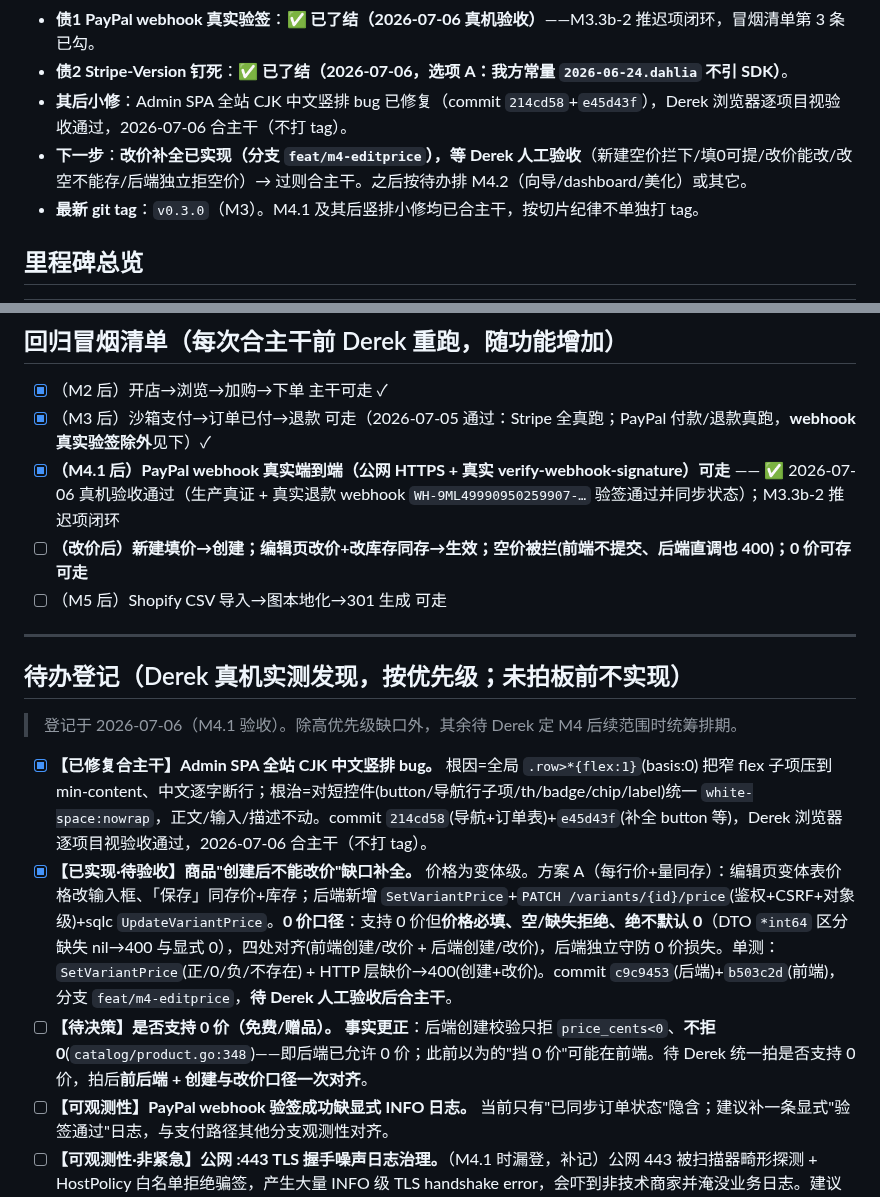
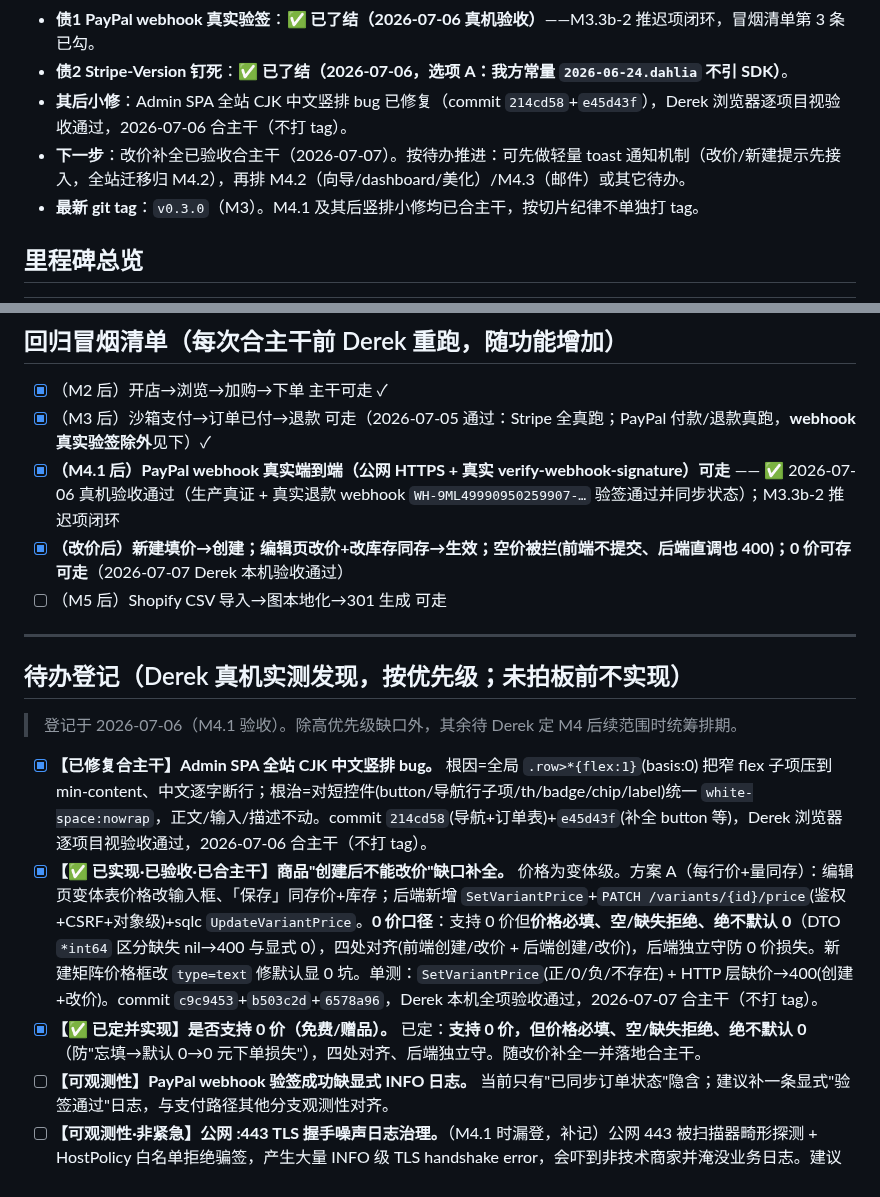
Before and after one commit to kartwo/kartwo, a Markdown page: PROGRESS.md, 2 parts joined by grey strips. GitHub-like rendering.

Commit message:
docs: 改价补全验收通过合主干（PROGRESS 状态与冒烟清单对齐）
Co-Authored-By: Claude Opus 4.8 (1M context) <noreply@anthropic.com>

```diff
--- a/PROGRESS.md
+++ b/PROGRESS.md
@@ -12,7 +12,7 @@
 - **债1 PayPal webhook 真实验签**：✅ **已了结（2026-07-06 真机验收）**——M3.3b-2 推迟项闭环，冒烟清单第 3 条已勾。
 - **债2 Stripe-Version 钉死**：✅ **已了结（2026-07-06，选项 A：我方常量 `2026-06-24.dahlia` 不引 SDK）**。
 - **其后小修**：Admin SPA 全站 CJK 中文竖排 bug 已修复（commit `214cd58`+`e45d43f`），Derek 浏览器逐项目视验收通过，2026-07-06 合主干（不打 tag）。
-- **下一步**：**改价补全已实现（分支 `feat/m4-editprice`），等 Derek 人工验收**（新建空价拦下/填0可提/改价能改/改空不能存/后端独立拒空价）→ 过则合主干。之后按待办排 M4.2（向导/dashboard/美化）或其它。
+- **下一步**：改价补全已验收合主干（2026-07-07）。按待办推进：可先做轻量 toast 通知机制（改价/新建提示先接入，全站迁移归 M4.2），再排 M4.2（向导/dashboard/美化）/M4.3（邮件）或其它待办。
 - **最新 git tag**：`v0.3.0`（M3）。M4.1 及其后竖排小修均已合主干，按切片纪律不单独打 tag。
 
 ## 里程碑总览
@@ -91,7 +91,7 @@
 - [x] （M2 后）开店→浏览→加购→下单 主干可走 ✓
 - [x] （M3 后）沙箱支付→订单已付→退款 可走（2026-07-05 通过：Stripe 全真跑；PayPal 付款/退款真跑，**webhook 真实验签除外**见下）✓
 - [x] **（M4.1 后）PayPal webhook 真实端到端（公网 HTTPS + 真实 verify-webhook-signature）可走** —— ✅ 2026-07-06 真机验收通过（生产真证 + 真实退款 webhook `WH-9ML49990950259907-…` 验签通过并同步状态）；M3.3b-2 推迟项闭环
-- [ ] **（改价后）新建填价→创建；编辑页改价+改库存同存→生效；空价被拦(前端不提交、后端直调也 400)；0 价可存 可走**
+- [x] **（改价后）新建填价→创建；编辑页改价+改库存同存→生效；空价被拦(前端不提交、后端直调也 400)；0 价可存 可走**（2026-07-07 Derek 本机验收通过）
 - [ ] （M5 后）Shopify CSV 导入→图本地化→301 生成 可走
 
 ---
@@ -100,8 +100,8 @@
 > 登记于 2026-07-06（M4.1 验收）。除高优先级缺口外，其余待 Derek 定 M4 后续范围时统筹排期。
 
 - [x] **【已修复合主干】Admin SPA 全站 CJK 中文竖排 bug。** 根因=全局 `.row>*{flex:1}`(basis:0) 把窄 flex 子项压到 min-content、中文逐字断行；根治=对短控件(button/导航行子项/th/badge/chip/label)统一 `white-space:nowrap`，正文/输入/描述不动。commit `214cd58`(导航+订单表)+`e45d43f`(补全 button 等)，Derek 浏览器逐项目视验收通过，2026-07-06 合主干（不打 tag）。
-- [x] **【已实现·待验收】商品"创建后不能改价"缺口补全。** 价格为变体级。方案 A（每行价+量同存）：编辑页变体表价格改输入框、「保存」同存价+库存；后端新增 `SetVariantPrice`+`PATCH /variants/{id}/price`(鉴权+CSRF+对象级)+sqlc `UpdateVariantPrice`。**0 价口径**：支持 0 价但**价格必填、空/缺失拒绝、绝不默认 0**（DTO `*int64` 区分缺失 nil→400 与显式 0），四处对齐(前端创建/改价 + 后端创建/改价)，后端独立守防 0 价损失。单测：`SetVariantPrice`(正/0/负/不存在) + HTTP 层缺价→400(创建+改价)。commit `c9c9453`(后端)+`b503c2d`(前端)，分支 `feat/m4-editprice`，**待 Derek 人工验收后合主干**。
-- [ ] **【待决策】是否支持 0 价（免费/赠品）。** **事实更正**：后端创建校验只拒 `price_cents<0`、**不拒 0**(`catalog/product.go:348`)——即后端已允许 0 价；此前以为的"挡 0 价"可能在前端。待 Derek 统一拍是否支持 0 价，拍后**前后端 + 创建与改价口径一次对齐**。
+- [x] **【✅ 已实现·已验收·已合主干】商品"创建后不能改价"缺口补全。** 价格为变体级。方案 A（每行价+量同存）：编辑页变体表价格改输入框、「保存」同存价+库存；后端新增 `SetVariantPrice`+`PATCH /variants/{id}/price`(鉴权+CSRF+对象级)+sqlc `UpdateVariantPrice`。**0 价口径**：支持 0 价但**价格必填、空/缺失拒绝、绝不默认 0**（DTO `*int64` 区分缺失 nil→400 与显式 0），四处对齐(前端创建/改价 + 后端创建/改价)，后端独立守防 0 价损失。新建矩阵价格框改 `type=text` 修默认显 0 坑。单测：`SetVariantPrice`(正/0/负/不存在) + HTTP 层缺价→400(创建+改价)。commit `c9c9453`+`b503c2d`+`6578a96`，Derek 本机全项验收通过，2026-07-07 合主干（不打 tag）。
+- [x] **【✅ 已定并实现】是否支持 0 价（免费/赠品）。** 已定：**支持 0 价，但价格必填、空/缺失拒绝、绝不默认 0**（防"忘填→默认 0→0 元下单损失"），四处对齐、后端独立守。随改价补全一并落地合主干。
 - [ ] **【可观测性】PayPal webhook 验签成功缺显式 INFO 日志。** 当前只有"已同步订单状态"隐含；建议补一条显式"验签通过"日志，与支付路径其他分支观测性对齐。
 - [ ] **【可观测性·非紧急】公网 :443 TLS 握手噪声日志治理。**（M4.1 时漏登，补记）公网 443 被扫描器畸形探测 + HostPolicy 白名单拒绝骗签，产生大量 INFO 级 TLS handshake error，会吓到非技术商家并淹没业务日志。建议这类**外部握手失败降级 DEBUG/归类打标/限流采样**。顶"支持成本即生死线"；将来做。
 - [ ] **【体验·不急】添加商品时 slug 从商品名自动生成（URL-safe）。** 当前需手填。
```
